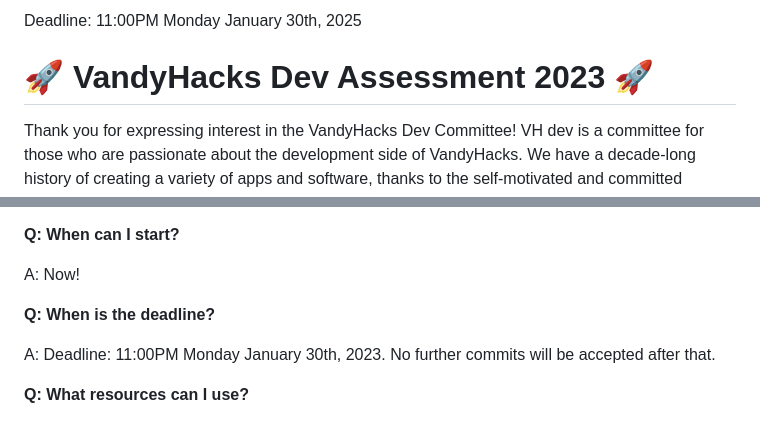
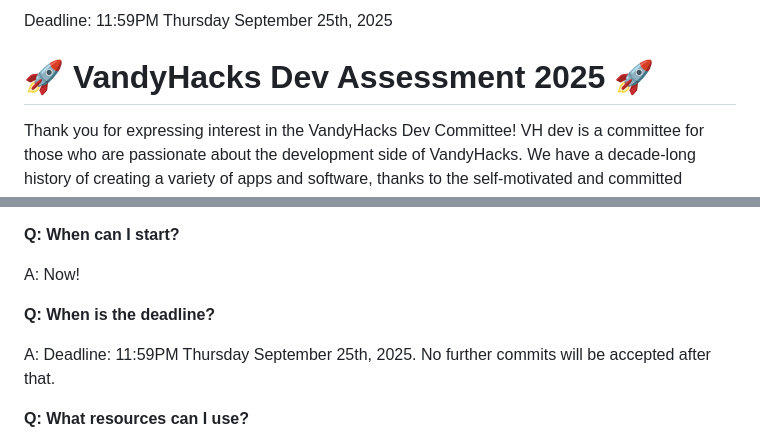
Before and after one commit to VandyHacks-Internal/dev-assessment-2025, a Markdown page: README.md, 2 parts joined by grey strips. GitHub-like rendering.

```diff
--- a/README.md
+++ b/README.md
@@ -1,6 +1,6 @@
-Deadline: 11:00PM Monday January 30th, 2025
+Deadline: 11:59PM Thursday September 25th, 2025
 
-# 🚀 VandyHacks Dev Assessment 2023 🚀
+# 🚀 VandyHacks Dev Assessment 2025 🚀
 
 Thank you for expressing interest in the VandyHacks Dev Committee! VH dev is a committee for those who are passionate about the development side of VandyHacks. We have a decade-long history of creating a variety of apps and software, thanks to the self-motivated and committed VandyHacks students who, like you, were once applicants!
 
@@ -39,7 +39,7 @@ A: Now!
 
 **Q: When is the deadline?**
 
-A: Deadline: 11:00PM Monday January 30th, 2023. No further commits will be accepted after that.
+A: Deadline: 11:59PM Thursday September 25th, 2025. No further commits will be accepted after that.
 
 **Q: What resources can I use?**
 
```
